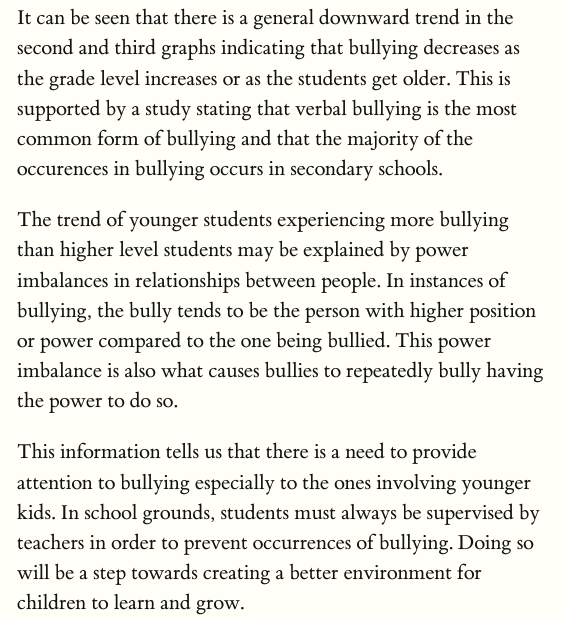
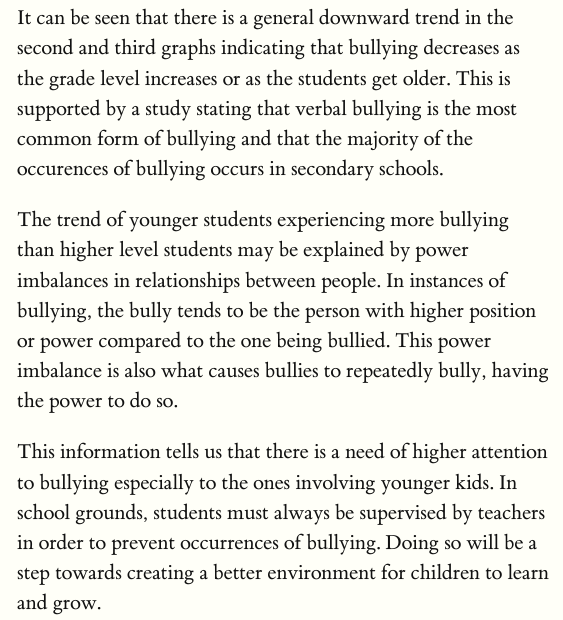
Before and after one commit to CanMan01/Group-2-Fourth-Markdown-Project, an R Markdown document (Group 2 Fourth Markdown Project.Rmd): the page in a window 1100 px wide, from 8930 px down. Rendered offline with R 4.5, knitr and Pandoc, with nearby package versions.

Commit message:
edited discussion

```diff
--- a/Group 2 Fourth Markdown Project.Rmd
+++ b/Group 2 Fourth Markdown Project.Rmd
@@ -269,11 +269,11 @@ $F_0=\frac{\frac{SS_r}{k}}{\frac{SS_E}{n-p}}=\frac{MS_r}{MS_e}$
 
 Results from linear regression exhibit that there is a relationship between each of the variables being studied (grade level, the types of bullying experienced: being made fun of and spreading of rumors) as seen in the best fit lines shown in the graphs above.
 
-It can be seen that there is a general downward trend in the second and third graphs indicating that bullying decreases as the grade level increases or as the students get older. This is supported by a study stating that verbal bullying is the most common form of bullying and that the majority of the occurences in bullying occurs in secondary schools.
+It can be seen that there is a general downward trend in the second and third graphs indicating that bullying decreases as the grade level increases or as the students get older. This is supported by a study stating that verbal bullying is the most common form of bullying and that the majority of the occurences of bullying occurs in secondary schools.
 
-The trend of younger students experiencing more bullying than higher level students may be explained by power imbalances in relationships between people. In instances of bullying, the bully tends to be the person with higher position or power compared to the one being bullied. This power imbalance is also what causes bullies to repeatedly bully having the power to do so.
+The trend of younger students experiencing more bullying than higher level students may be explained by power imbalances in relationships between people. In instances of bullying, the bully tends to be the person with higher position or power compared to the one being bullied. This power imbalance is also what causes bullies to repeatedly bully, having the power to do so.
 
-This information tells us that there is a need to provide attention to bullying especially to the ones involving younger kids. In school grounds, students must always be supervised by teachers in order to prevent occurrences of bullying. Doing so will be a step towards creating a better environment for children to learn and grow.
+This information tells us that there is a need of higher attention to bullying especially to the ones involving younger kids. In school grounds, students must always be supervised by teachers in order to prevent occurrences of bullying. Doing so will be a step towards creating a better environment for children to learn and grow.
 
 
 # Conclusion
```
